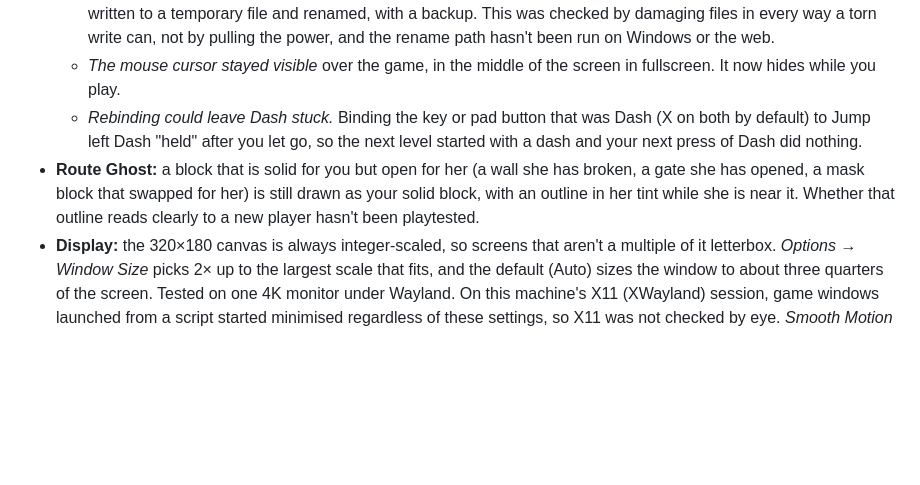
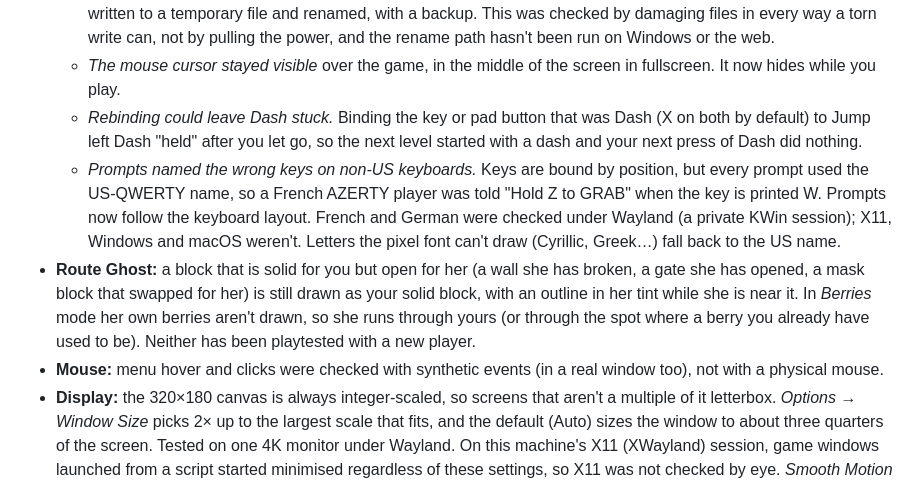
Before and after one commit to nearbycoder/Jeste, a Markdown page: README.md, the part around the change. Rendered like a GitHub page; blank space fills up the shorter version.

Commit message:
docs: round 6 results; README covers layout-aware prompts, Berries ghost, Best on results and the mouse
Co-Authored-By: Claude Opus 5.5 (1M context) <noreply@anthropic.com>

```diff
--- a/README.md
+++ b/README.md
@@ -361,10 +361,18 @@ and credits. It is a first release, so expect rough edges.
   - *Rebinding could leave Dash stuck.* Binding the key or pad button that was Dash (X on both
     by default) to Jump left Dash "held" after you let go, so the next level started with a dash
     and your next press of Dash did nothing.
+  - *Prompts named the wrong keys on non-US keyboards.* Keys are bound by position, but every
+    prompt used the US-QWERTY name, so a French AZERTY player was told "Hold Z to GRAB" when the
+    key is printed W. Prompts now follow the keyboard layout. French and German were checked
+    under Wayland (a private KWin session); X11, Windows and macOS weren't. Letters the pixel
+    font can't draw (Cyrillic, Greek…) fall back to the US name.
 - **Route Ghost:** a block that is solid for you but open for her (a wall she has broken, a
   gate she has opened, a mask block that swapped for her) is still drawn as your solid block,
-  with an outline in her tint while she is near it. Whether that outline reads clearly to a new
-  player hasn't been playtested.
+  with an outline in her tint while she is near it. In *Berries* mode her own berries aren't
+  drawn, so she runs through yours (or through the spot where a berry you already have used to
+  be). Neither has been playtested with a new player.
+- **Mouse:** menu hover and clicks were checked with synthetic events (in a real window too),
+  not with a physical mouse.
 - **Display:** the 320×180 canvas is always integer-scaled, so screens that aren't a multiple
   of it letterbox. *Options → Window Size* picks 2× up to the largest scale that fits, and the
   default (Auto) sizes the window to about three quarters of the screen. Tested on one 4K
```
Also changed, not shown: docs/IMPROVEMENTS.md (+46 -0 lines), 1 other file.
